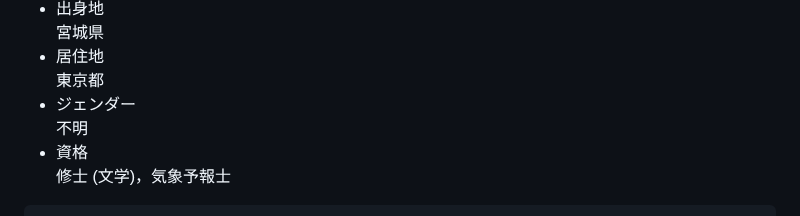
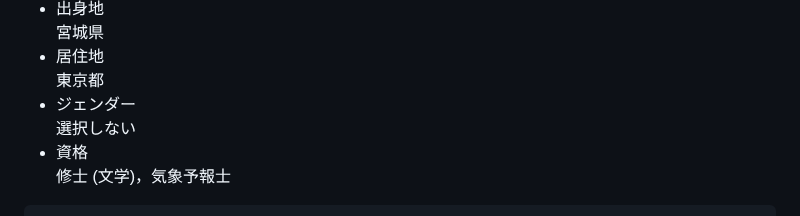
Before and after one commit to rintodo/rintodo.github.io, a Markdown page: profile.md, the part around the change. GitHub-like rendering.

```diff
--- a/profile.md
+++ b/profile.md
@@ -30,7 +30,7 @@ publish: false
                 <li>別名義</li>非公開で使用中
                 <li>出身地</li>宮城県
                 <li>居住地</li>東京都
-                <li>ジェンダー</li>不明
+                <li>ジェンダー</li>選択しない
                 <li>資格</li>修士 (文学)，気象予報士
             </ul>
 
```
